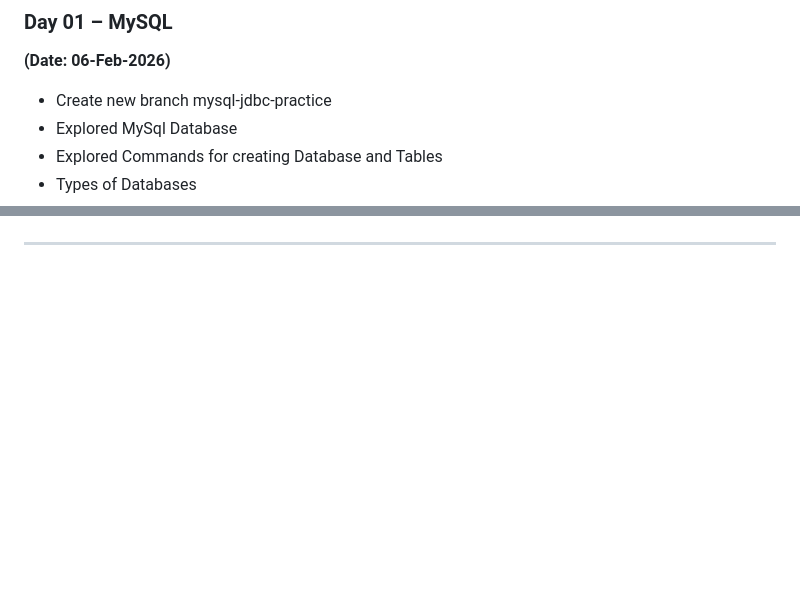
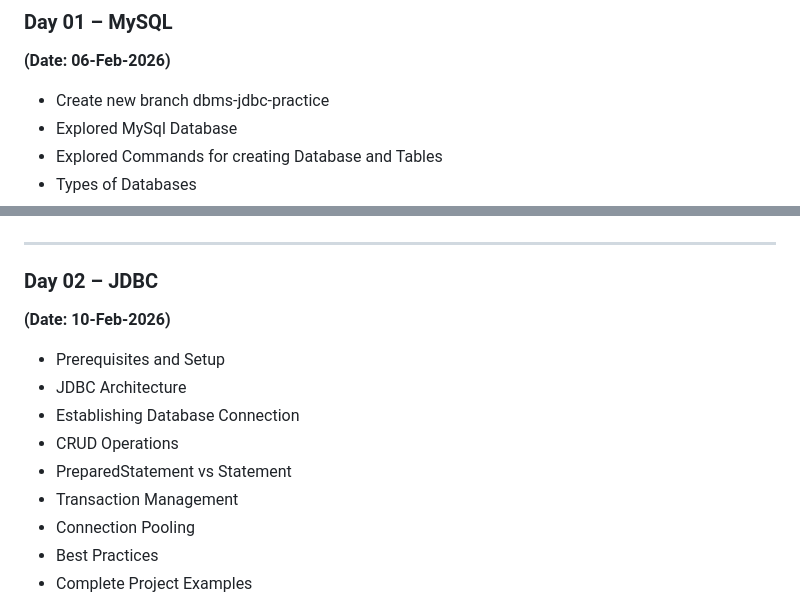
Before and after one commit to akshaykumarsingh7323/BridgeLabz-Training, a Markdown page: README.md, 2 parts joined by grey strips. Drawn GitHub-style; blank space fills up the shorter version.

Commit message:
[Akshay] : added week 08, day 02, JDBC

```diff
--- a/README.md
+++ b/README.md
@@ -661,7 +661,7 @@ _(Date: 26-Dec-2025)_
 
 **(Date: 06-Feb-2026)**
 
-- Create new branch mysql-jdbc-practice
+- Create new branch dbms-jdbc-practice
 - Explored MySql Database
 - Explored Commands for creating Database and Tables
 - Types of Databases
@@ -673,2 +673,17 @@ _(Date: 26-Dec-2025)_
 
 ---
+
+### Day 02 – JDBC
+
+**(Date: 10-Feb-2026)**
+
+- Prerequisites and Setup
+- JDBC Architecture
+- Establishing Database Connection
+- CRUD Operations
+- PreparedStatement vs Statement
+- Transaction Management
+- Connection Pooling
+- Best Practices
+- Complete Project Examples
+
```
Also changed, not shown: other parts of README.md (+5 -1 lines).
